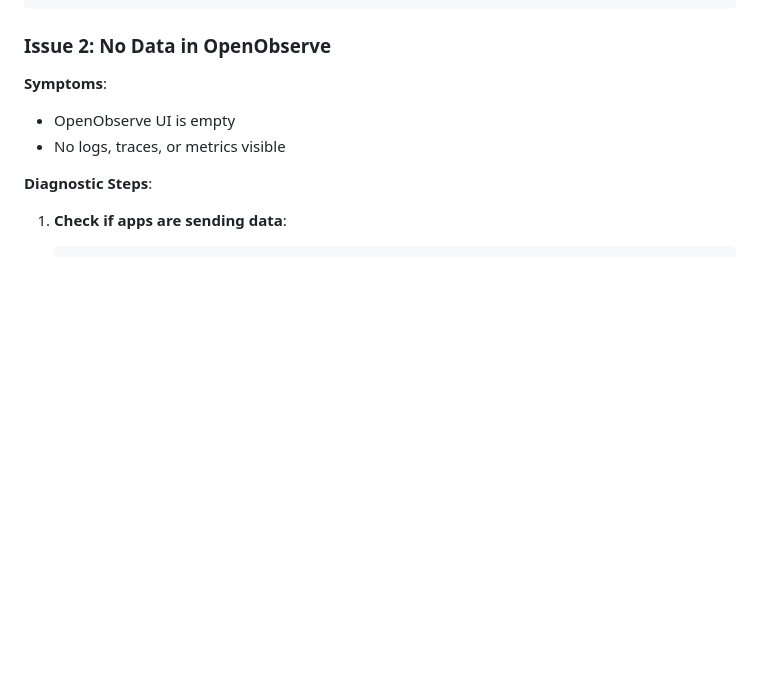
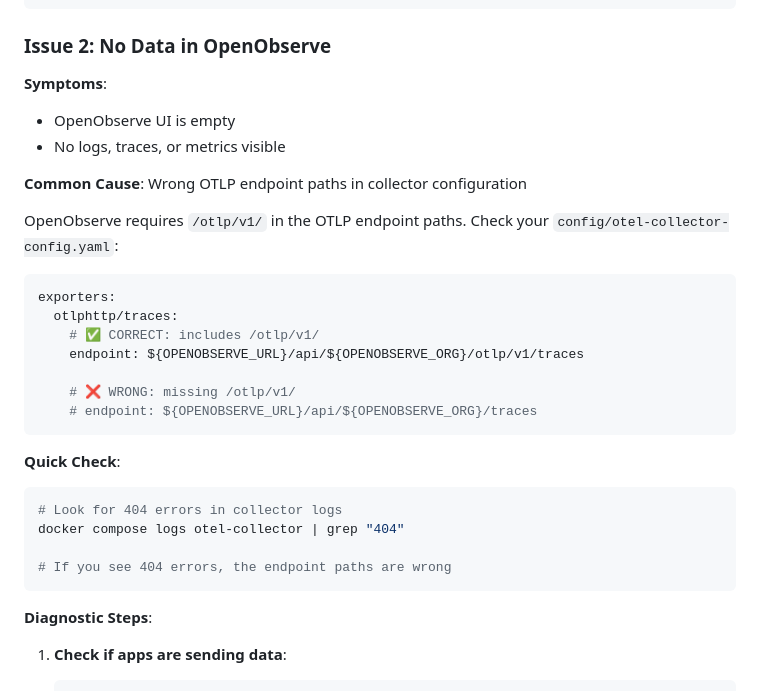
Before and after one commit to shubhssays/iot-realtime-anomalies-detector, a Markdown page: observability/README.md, the part around the change. Drawn GitHub-style; blank space fills up the shorter version.

Commit message:
Update README with OTLP endpoint path troubleshooting
Agent-Logs-Url: https://github.com/shubhssays/iot-realtime-anomalies-detector/sessions/e46ada98-9e8f-4d00-88c9-d77c876db198

Co-authored-by: shubhssays <46086986+shubhssays@users.noreply.github.com>

````diff
--- a/observability/README.md
+++ b/observability/README.md
@@ -485,6 +485,28 @@ docker compose up -d --build
 **Symptoms**:
 - OpenObserve UI is empty
 - No logs, traces, or metrics visible
+
+**Common Cause**: Wrong OTLP endpoint paths in collector configuration
+
+OpenObserve requires `/otlp/v1/` in the OTLP endpoint paths. Check your `config/otel-collector-config.yaml`:
+
+```yaml
+exporters:
+  otlphttp/traces:
+    # ✅ CORRECT: includes /otlp/v1/
+    endpoint: ${OPENOBSERVE_URL}/api/${OPENOBSERVE_ORG}/otlp/v1/traces
+
+    # ❌ WRONG: missing /otlp/v1/
+    # endpoint: ${OPENOBSERVE_URL}/api/${OPENOBSERVE_ORG}/traces
+```
+
+**Quick Check**:
+```bash
+# Look for 404 errors in collector logs
+docker compose logs otel-collector | grep "404"
+
+# If you see 404 errors, the endpoint paths are wrong
+```
 
 **Diagnostic Steps**:
 
````
